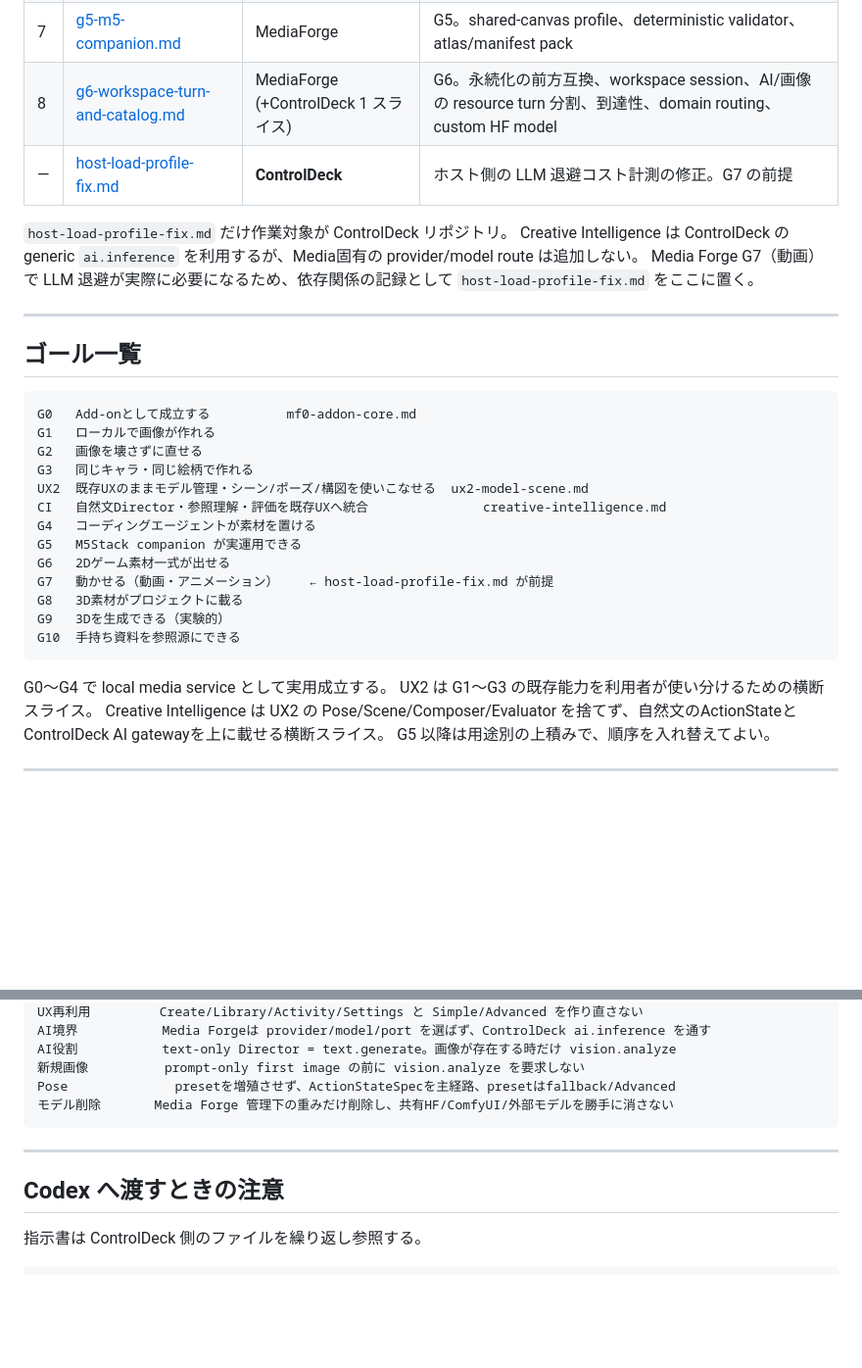
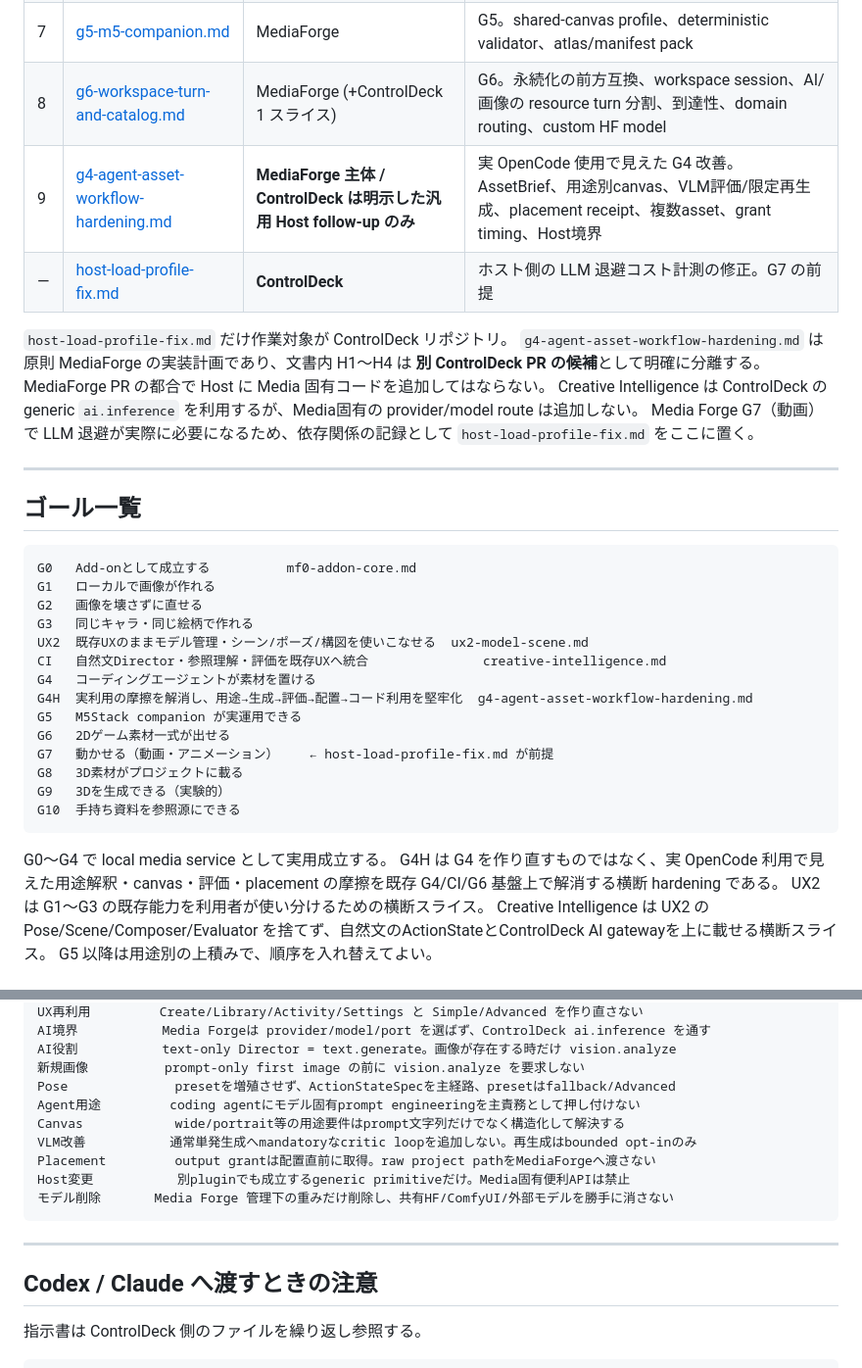
Before and after one commit to souten-yd/ControlDeckMediaForge, a Markdown page: docs/implementation/README.md, 2 parts joined by grey strips. Shown at 98% size. GitHub-like rendering; blank space fills up the shorter version.

Commit message:
Link agent asset workflow hardening plan

````diff
--- a/docs/implementation/README.md
+++ b/docs/implementation/README.md
@@ -30,9 +30,11 @@ docs/implementation/                 実装の指示（どの順で・何を確
 | 6 | [creative-intelligence.md](creative-intelligence.md) | MediaForge | **UX2 C0〜C5を再利用**して、Creative Director / Reference Intelligence / Unified Evaluator を追加。設計は `../design-creative-intelligence.md` |
 | 7 | [g5-m5-companion.md](g5-m5-companion.md) | MediaForge | G5。shared-canvas profile、deterministic validator、atlas/manifest pack |
 | 8 | [g6-workspace-turn-and-catalog.md](g6-workspace-turn-and-catalog.md) | MediaForge (+ControlDeck 1 スライス) | G6。永続化の前方互換、workspace session、AI/画像の resource turn 分割、到達性、domain routing、custom HF model |
+| 9 | [g4-agent-asset-workflow-hardening.md](g4-agent-asset-workflow-hardening.md) | **MediaForge 主体 / ControlDeck は明示した汎用 Host follow-up のみ** | 実 OpenCode 使用で見えた G4 改善。AssetBrief、用途別canvas、VLM評価/限定再生成、placement receipt、複数asset、grant timing、Host境界 |
 | — | [host-load-profile-fix.md](host-load-profile-fix.md) | **ControlDeck** | ホスト側の LLM 退避コスト計測の修正。G7 の前提 |
 
 `host-load-profile-fix.md` だけ作業対象が ControlDeck リポジトリ。
+`g4-agent-asset-workflow-hardening.md` は原則 MediaForge の実装計画であり、文書内 H1〜H4 は **別 ControlDeck PR の候補**として明確に分離する。MediaForge PR の都合で Host に Media 固有コードを追加してはならない。
 Creative Intelligence は ControlDeck の generic `ai.inference` を利用するが、Media固有の provider/model route は追加しない。
 Media Forge G7（動画）で LLM 退避が実際に必要になるため、依存関係の記録として `host-load-profile-fix.md` をここに置く。
 
@@ -48,6 +50,7 @@ G3   同じキャラ・同じ絵柄で作れる
 UX2  既存UXのままモデル管理・シーン/ポーズ/構図を使いこなせる  ux2-model-scene.md
 CI   自然文Director・参照理解・評価を既存UXへ統合               creative-intelligence.md
 G4   コーディングエージェントが素材を置ける
+G4H  実利用の摩擦を解消し、用途→生成→評価→配置→コード利用を堅牢化  g4-agent-asset-workflow-hardening.md
 G5   M5Stack companion が実運用できる
 G6   2Dゲーム素材一式が出せる
 G7   動かせる（動画・アニメーション）    ← host-load-profile-fix.md が前提
@@ -57,6 +60,7 @@ G10  手持ち資料を参照源にできる
 ```
 
 G0〜G4 で local media service として実用成立する。
+G4H は G4 を作り直すものではなく、実 OpenCode 利用で見えた用途解釈・canvas・評価・placement の摩擦を既存 G4/CI/G6 基盤上で解消する横断 hardening である。
 UX2 は G1〜G3 の既存能力を利用者が使い分けるための横断スライス。
 Creative Intelligence は UX2 の Pose/Scene/Composer/Evaluator を捨てず、自然文のActionStateとControlDeck AI gatewayを上に載せる横断スライス。
 G5 以降は用途別の上積みで、順序を入れ替えてよい。
@@ -77,12 +81,17 @@ AI境界           Media Forgeは provider/model/port を選ばず、ControlDeck
 AI役割           text-only Director = text.generate。画像が存在する時だけ vision.analyze
 新規画像          prompt-only first image の前に vision.analyze を要求しない
 Pose              presetを増殖させず、ActionStateSpecを主経路、presetはfallback/Advanced
+Agent用途         coding agentにモデル固有prompt engineeringを主責務として押し付けない
+Canvas            wide/portrait等の用途要件はprompt文字列だけでなく構造化して解決する
+VLM改善           通常単発生成へmandatoryなcritic loopを追加しない。再生成はbounded opt-inのみ
+Placement         output grantは配置直前に取得。raw project pathをMediaForgeへ渡さない
+Host変更           別pluginでも成立するgeneric primitiveだけ。Media固有便利APIは禁止
 モデル削除       Media Forge 管理下の重みだけ削除し、共有HF/ComfyUI/外部モデルを勝手に消さない
 ```
 
 ---
 
-## Codex へ渡すときの注意
+## Codex / Claude へ渡すときの注意
 
 指示書は ControlDeck 側のファイルを繰り返し参照する。
 
````
